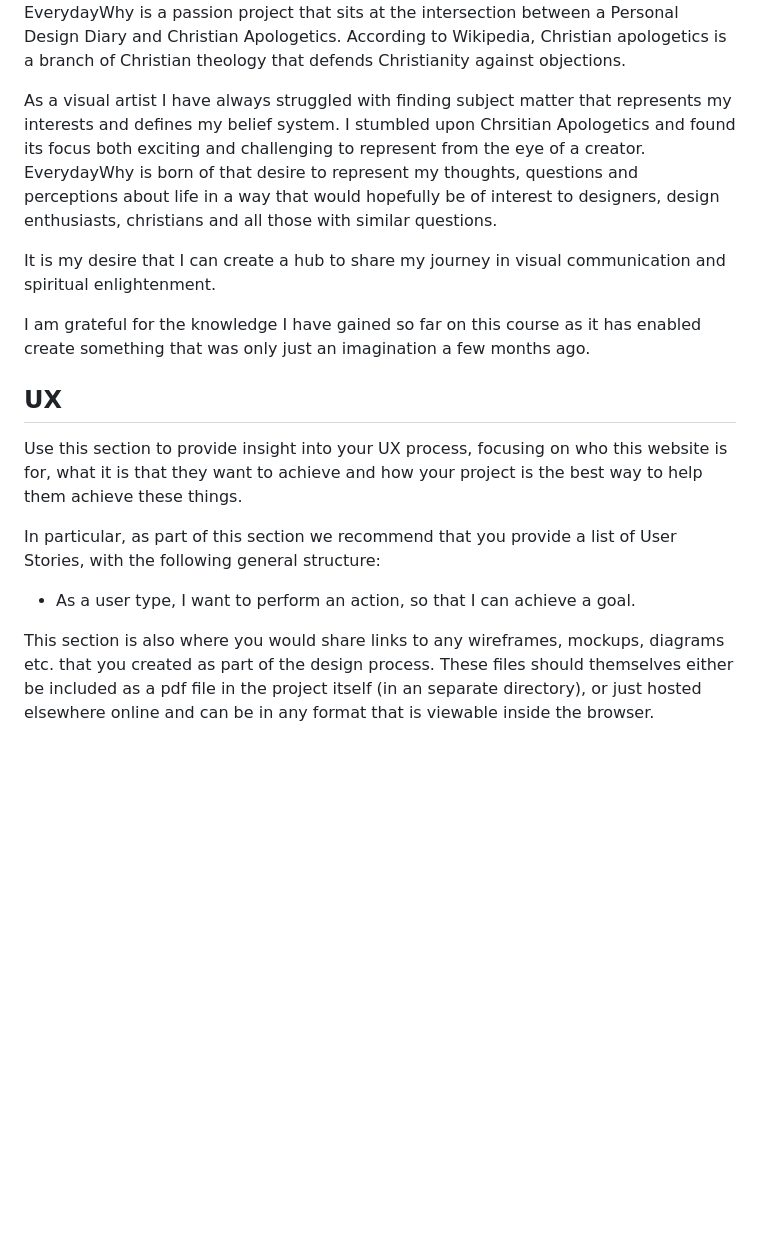
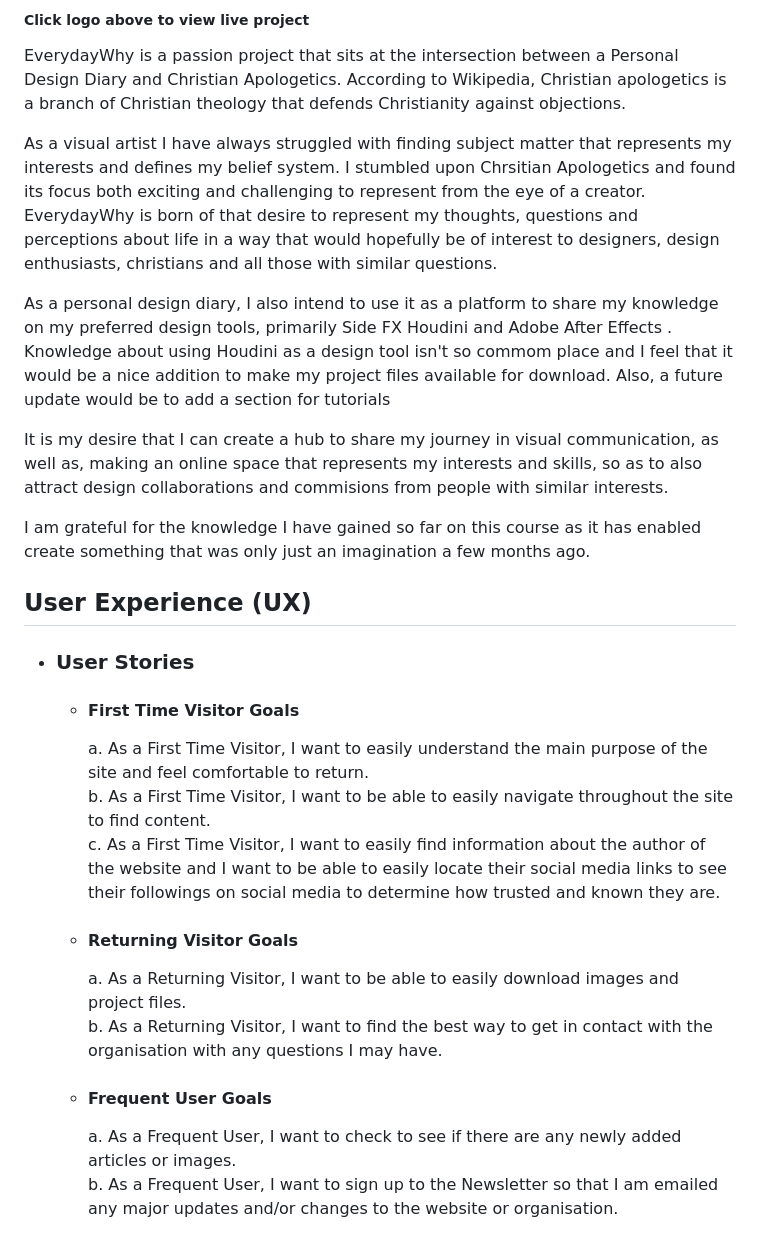
Before and after one commit to Code-Institute-Submissions/everyday-why, a Markdown page: README.md, the part around the change printed below. Rendered like a GitHub page; blank space fills up the shorter version.

```diff
--- a/README.md
+++ b/README.md
@@ -2,18 +2,34 @@
 
+##### Click logo above to view live project
 
 EverydayWhy is a passion project that sits at the intersection between a Personal Design Diary and Christian Apologetics. According to Wikipedia, Christian apologetics is a branch of Christian theology that defends Christianity against objections.
 
 As a visual artist I have always struggled with finding subject matter that represents my interests and defines my belief system. I stumbled upon Chrsitian Apologetics and found its focus both exciting and challenging to represent from the eye of a creator. EverydayWhy is born of that desire to represent my thoughts, questions and perceptions about life in a way that would hopefully be of interest to designers, design enthusiasts, christians and all those with similar questions.
 
-It is my desire that I can create a hub to share my journey in visual communication and spiritual enlightenment.
+As a personal design diary, I also intend to use it as a platform to share my knowledge on my preferred design tools, primarily Side FX Houdini and Adobe After Effects . Knowledge about using Houdini as a design tool isn't so commom place and I feel that it would be a nice addition to make my project files available for download. Also, a future update would be to add a section for tutorials
+
+It is my desire that I can create a hub to share my journey in visual communication, as well as, making an online space that represents my interests and skills, so as to also attract design collaborations and commisions from people with similar interests.
 
 I am grateful for the knowledge I have gained so far on this course as it has enabled create something that was only just an imagination a few months ago.
 
-## UX
+## User Experience (UX)
 
-Use this section to provide insight into your UX process, focusing on who this website is for, what it is that they want to achieve and how your project is the best way to help them achieve these things.
+- ### User Stories
 
-In particular, as part of this section we recommend that you provide a list of User Stories, with the following general structure:
-- As a user type, I want to perform an action, so that I can achieve a goal.
+    - #### First Time Visitor Goals
 
-This section is also where you would share links to any wireframes, mockups, diagrams etc. that you created as part of the design process. These files should themselves either be included as a pdf file in the project itself (in an separate directory), or just hosted elsewhere online and can be in any format that is viewable inside the browser.
+        a. As a First Time Visitor, I want to easily understand the main purpose of the site and feel comfortable to return.
+        b. As a First Time Visitor, I want to be able to easily navigate throughout the site to find content.
+        c. As a First Time Visitor, I want to easily find information about the author of the website and I want to be able to easily locate their social media links to see their followings on social media to determine how trusted and known they are.
+
+    - #### Returning Visitor Goals
+
+        a.  As a Returning Visitor, I want to be able to easily download images and project files.
+        b.  As a Returning Visitor, I want to find the best way to get in contact with the organisation with any questions I may have.
+
+    - #### Frequent User Goals
+
+        a. As a Frequent User, I want to check to see if there are any newly added articles or images.
+        b. As a Frequent User, I want to sign up to the Newsletter so that I am emailed any major updates and/or changes to the website or organisation.
+
+
```
Also changed, not shown: other parts of README.md (+73 -21 lines), assets/images/Colour Palette.png (added), 11 other files.
